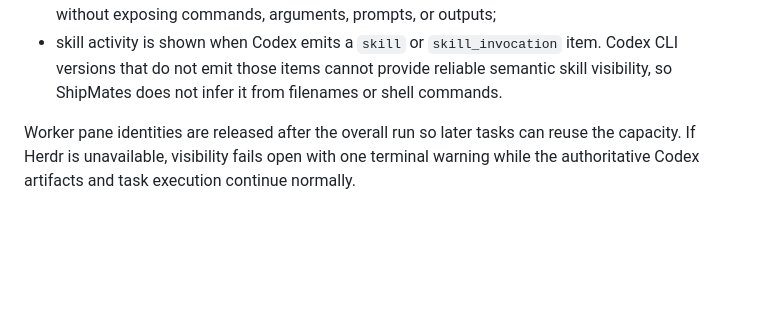
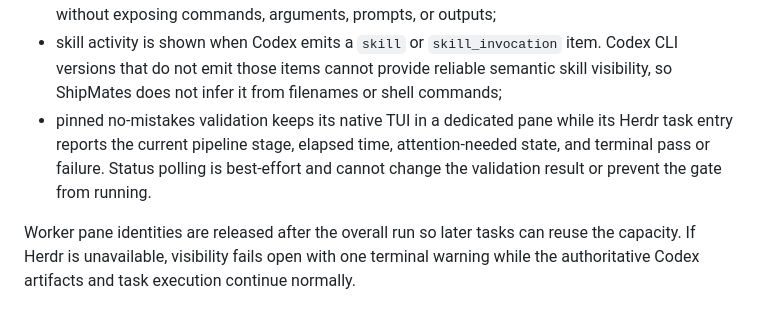
Before and after one commit to johntango/ShipMates, a Markdown page: docs/herdr-status.md, the part around the change. Rendered like a GitHub page; blank space fills up the shorter version.

Commit message:
no-mistakes(document): Document Herdr validation status visibility

```diff
--- a/docs/herdr-status.md
+++ b/docs/herdr-status.md
@@ -112,7 +112,12 @@ projection:
 - skill activity is shown when Codex emits a `skill` or `skill_invocation`
   item. Codex CLI versions that do not emit those items cannot provide reliable
   semantic skill visibility, so ShipMates does not infer it from filenames or
-  shell commands.
+  shell commands;
+- pinned no-mistakes validation keeps its native TUI in a dedicated pane while
+  its Herdr task entry reports the current pipeline stage, elapsed time,
+  attention-needed state, and terminal pass or failure. Status polling is
+  best-effort and cannot change the validation result or prevent the gate from
+  running.
 
 Worker pane identities are released after the overall run so later tasks can
 reuse the capacity. If Herdr is unavailable, visibility fails open with one
```
